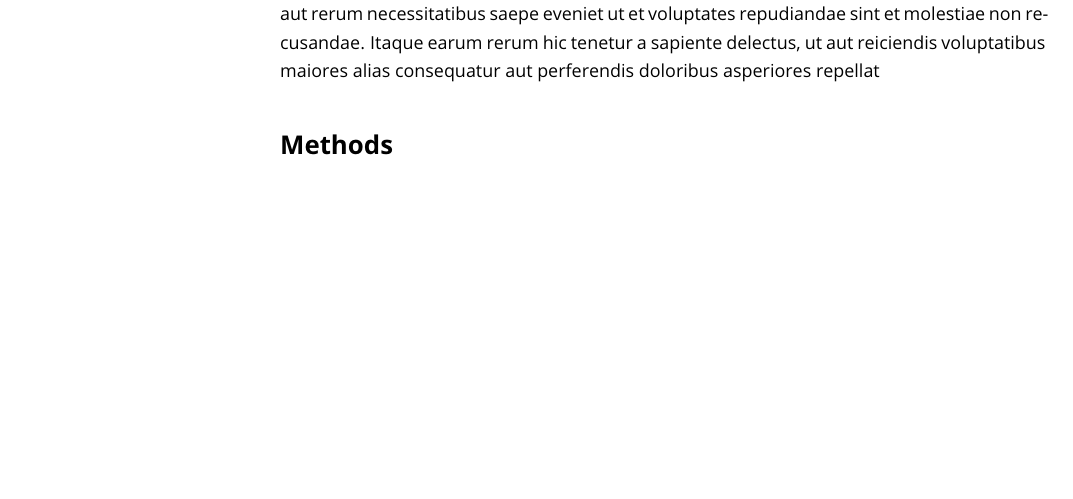
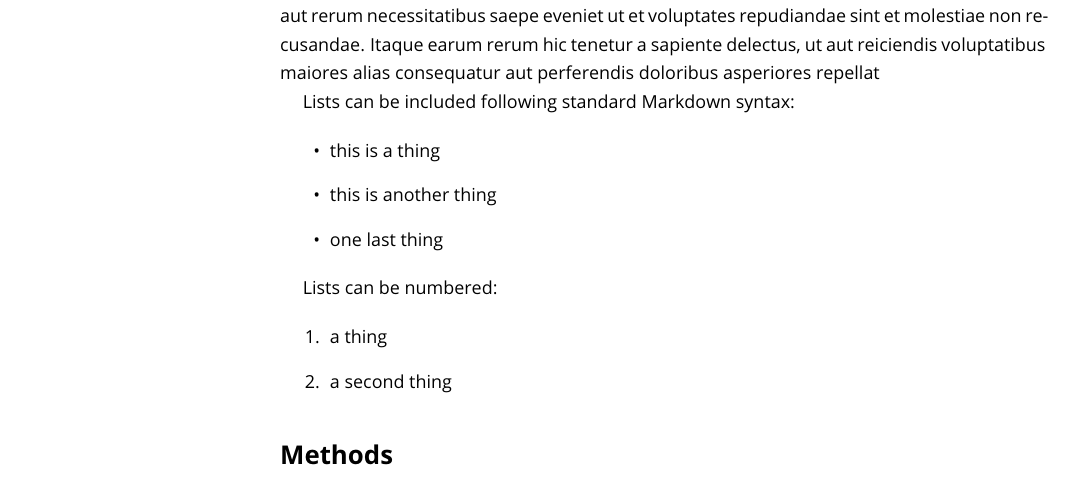
Before and after one commit to mdahirel/PCItemplate, an R Markdown document (manuscript.Rmd): part of page 2 of 6 before the commit and part of page 2 of 7 after it, cut so that both start at the same text, the shorter picture padded with empty space. The pictures show the output file manuscript.pdf that the author committed with the source.

Commit message:
added list to test issue #5
proof that the template works with lists as it should

```diff
--- a/manuscript.Rmd
+++ b/manuscript.Rmd
@@ -95,6 +95,20 @@ And now, some filler text. Lorem ipsum dolor sit amet, consectetur adipiscing el
 
 In their study, @preprint combine mathematical analysis, Individual-Based simulations and experiments to study expansions. At vero eos et accusamus et iusto odio dignissimos ducimus qui blanditiis praesentium voluptatum deleniti atque corrupti quos dolores et quas molestias excepturi sint occaecati cupiditate non provident, similique sunt in culpa qui officia deserunt mollitia animi, id est laborum et dolorum fuga. Et harum quidem rerum facilis est et expedita distinctio. Nam libero tempore, cum soluta nobis est eligendi optio cumque nihil impedit quo minus id quod maxime placeat facere possimus, omnis voluptas assumenda est, omnis dolor repellendus. Temporibus autem quibusdam et aut officiis debitis aut rerum necessitatibus saepe eveniet ut et voluptates repudiandae sint et molestiae non recusandae. Itaque earum rerum hic tenetur a sapiente delectus, ut aut reiciendis voluptatibus maiores alias consequatur aut perferendis doloribus asperiores repellat
 
+Lists can be included following standard Markdown syntax:
+
+- this is a thing
+
+- this is another thing
+
+- one last thing
+
+Lists can be numbered:
+
+1. a thing
+
+2. a second thing
+
 # Methods {-}
 
 This is filler text. At vero eos et accusamus et iusto odio dignissimos ducimus qui blanditiis praesentium voluptatum deleniti atque corrupti quos dolores et quas molestias excepturi sint occaecati cupiditate non provident, similique sunt in culpa qui officia deserunt mollitia animi, id est laborum et dolorum fuga. Et harum quidem rerum facilis est et expedita distinctio. Nam libero tempore, cum soluta nobis est eligendi optio cumque nihil impedit quo minus id quod maxime placeat facere possimus, omnis voluptas assumenda est, omnis dolor repellendus. Temporibus autem quibusdam et aut officiis debitis aut rerum necessitatibus saepe eveniet ut et voluptates repudiandae sint et molestiae non recusandae. Itaque earum rerum hic tenetur a sapiente delectus, ut aut reiciendis voluptatibus maiores alias consequatur aut perferendis doloribus asperiores repellat. [@shigesada1997biological].
```
Also changed, not shown: manuscript.pdf.
